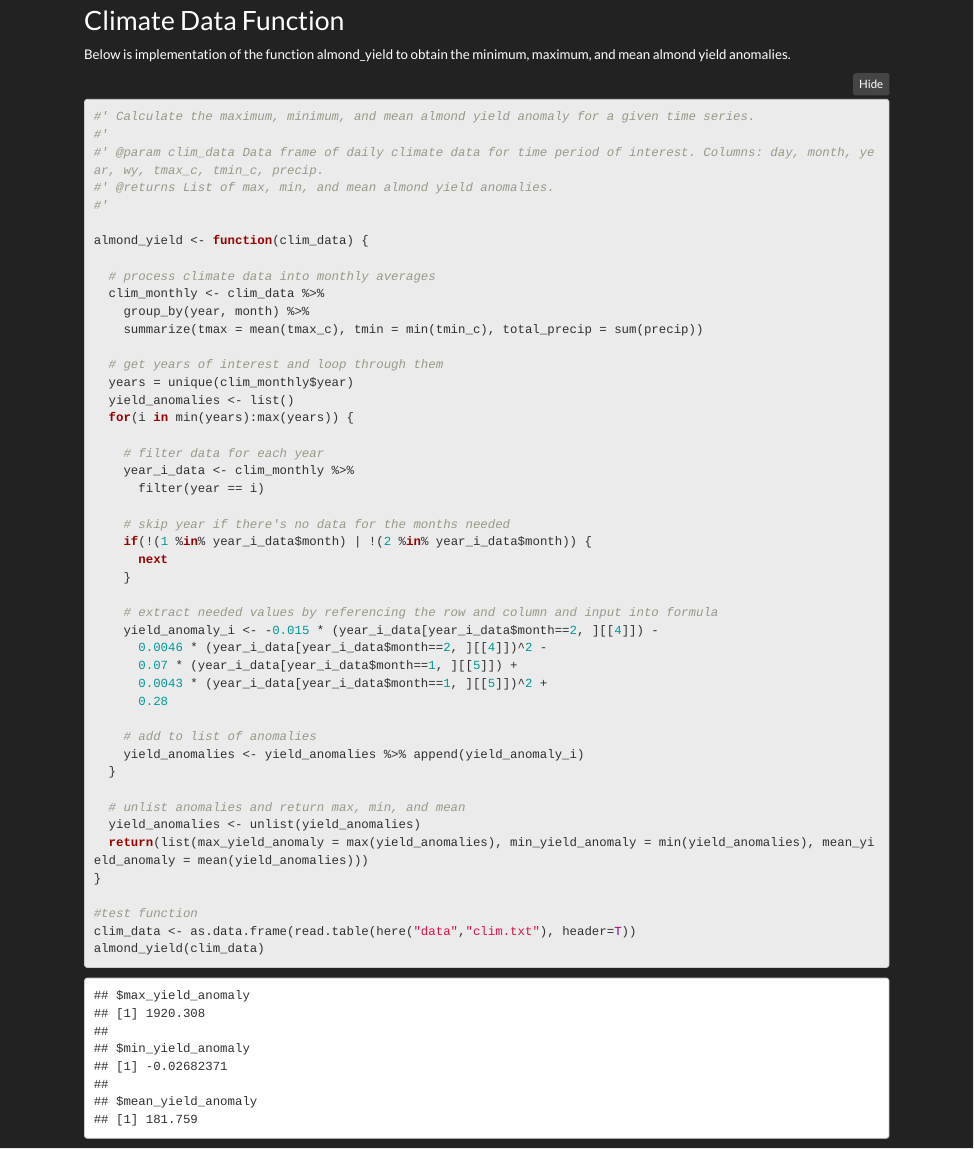
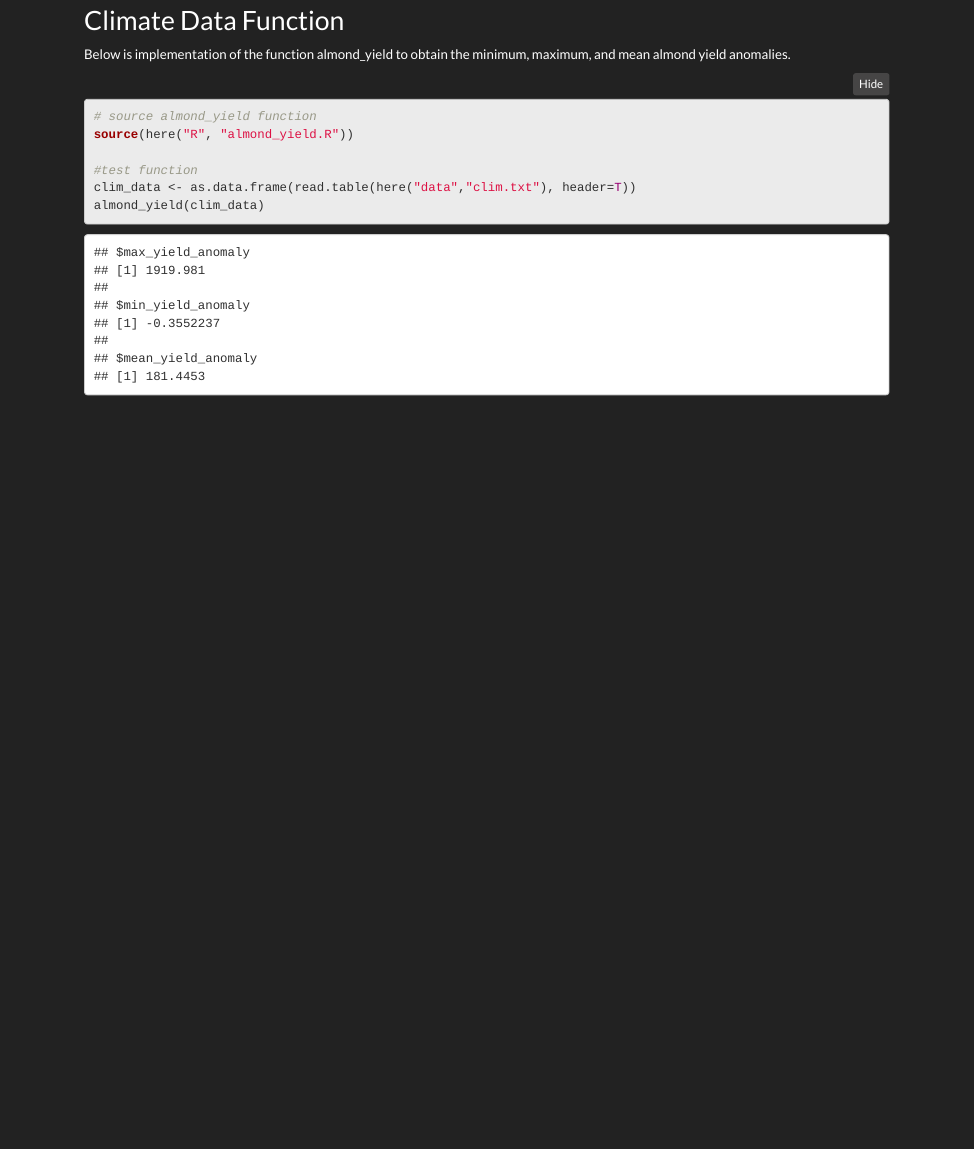
Before and after one commit to kortalexander/esm232, an R Markdown document (Rmd/Assignment2_Alexander_Rennie.Rmd): the page in a window 1100 px wide, from 250 px down. Rendered offline with R 4.5, knitr and Pandoc, with nearby package versions; folded parts are opened.

Commit message:
deleted function from the markdown and sourced it from the .R file

````diff
--- a/Rmd/Assignment2_Alexander_Rennie.Rmd
+++ b/Rmd/Assignment2_Alexander_Rennie.Rmd
@@ -25,48 +25,8 @@ library(knitr)
 Below is implementation of the function almond_yield to obtain the minimum, maximum, and mean almond yield anomalies.
 
 ```{r}
-#' Calculate the maximum, minimum, and mean almond yield anomaly for a given time series.
-#'
-#' @param clim_data Data frame of daily climate data for time period of interest. Columns: day, month, year, wy, tmax_c, tmin_c, precip.
-#' @returns List of max, min, and mean almond yield anomalies.
-#'
-
-almond_yield <- function(clim_data) {
-
-  # process climate data into monthly averages
-  clim_monthly <- clim_data %>%
-    group_by(year, month) %>%
-    summarize(tmax = mean(tmax_c), tmin = min(tmin_c), total_precip = sum(precip))
-
-  # get years of interest and loop through them
-  years = unique(clim_monthly$year)
-  yield_anomalies <- list()
-  for(i in min(years):max(years)) {
-
-    # filter data for each year
-    year_i_data <- clim_monthly %>%
-      filter(year == i)
-
-    # skip year if there's no data for the months needed
-    if(!(1 %in% year_i_data$month) | !(2 %in% year_i_data$month)) {
-      next
-    }
-
-    # extract needed values by referencing the row and column and input into formula
-    yield_anomaly_i <- -0.015 * (year_i_data[year_i_data$month==2, ][[4]]) -
-      0.0046 * (year_i_data[year_i_data$month==2, ][[4]])^2 -
-      0.07 * (year_i_data[year_i_data$month==1, ][[5]]) +
-      0.0043 * (year_i_data[year_i_data$month==1, ][[5]])^2 +
-      0.28
-
-    # add to list of anomalies
-    yield_anomalies <- yield_anomalies %>% append(yield_anomaly_i)
-  }
-
-  # unlist anomalies and return max, min, and mean
-  yield_anomalies <- unlist(yield_anomalies)
-  return(list(max_yield_anomaly = max(yield_anomalies), min_yield_anomaly = min(yield_anomalies), mean_yield_anomaly = mean(yield_anomalies)))
-}
+# source almond_yield function
+source(here("R", "almond_yield.R"))
 
 #test function
 clim_data <- as.data.frame(read.table(here("data","clim.txt"), header=T))
````
